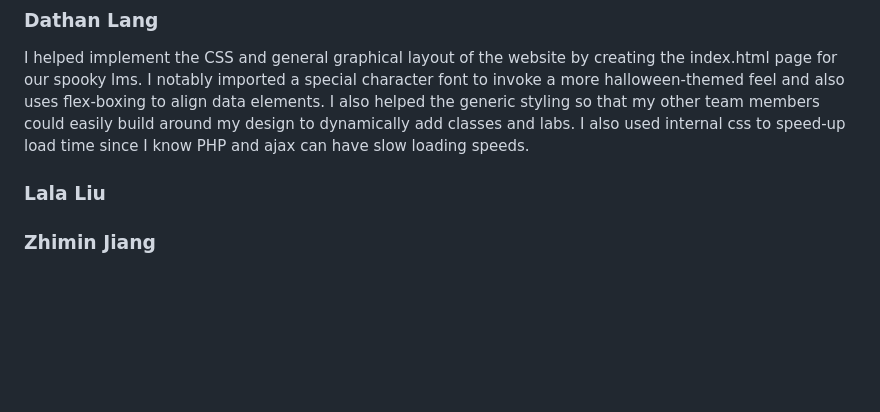
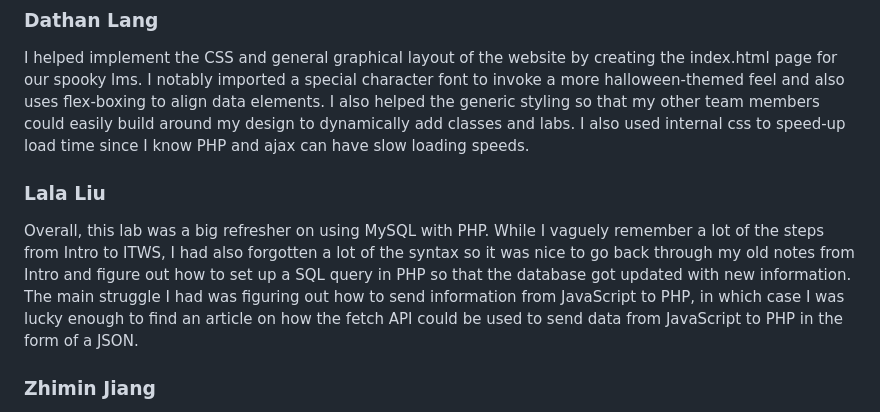
Before and after one commit to finestra771/websys-grouprepo, a Markdown page: Labs/lab7/Lab7.md, the part around the change. Rendered like a GitHub page; blank space fills up the shorter version.

Commit message:
Why was my stuff deleted...

```diff
--- a/Labs/lab7/Lab7.md
+++ b/Labs/lab7/Lab7.md
@@ -19,8 +19,9 @@ During this lab, when I was writing the sql, it didn't work first because I was
 
 ### Dathan Lang
   I helped implement the CSS and general graphical layout of the website by creating the index.html page for our spooky lms. I notably imported a special character font to invoke a more halloween-themed feel and also uses flex-boxing to align data elements. I also helped the generic styling so that my other team members could easily build around my design to dynamically add classes and labs. I also used internal css to speed-up load time since I know PHP and ajax can have slow loading speeds.
+
 ### Lala Liu
-
+Overall, this lab was a big refresher on using MySQL with PHP. While I vaguely remember a lot of the steps from Intro to ITWS, I had also forgotten a lot of the syntax so it was nice to go back through my old notes from Intro and figure out how to set up a SQL query in PHP so that the database got updated with new information. The main struggle I had was figuring out how to send information from JavaScript to PHP, in which case I was lucky enough to find an article on how the fetch API could be used to send data from JavaScript to PHP in the form of a JSON.
 
 ### Zhimin Jiang
 During this lab, I was responsible for building the JSON document that lists all of the Websys lectures and labs. I had to go back through the course materials to track down each individual lecture and lab, carefully summarize its main purpose in a short description, and make sure everything was included and consistently formatted so it would work correctly with our PHP/MySQL setup. This was time-consuming and easy to mess up, but it helped me understand how all the pieces of the course fit together.
```
